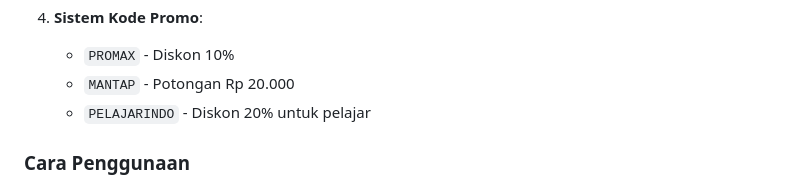
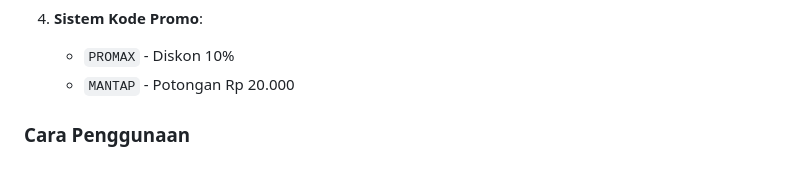
Before and after one commit to Fadia0504/UAS-WEB-FADIA-1124160120, a Markdown page: README.md, the part around the change. Rendered like a GitHub page.

Commit message:
Menghapus 1 Kode Promo

```diff
--- a/README.md
+++ b/README.md
@@ -167,7 +167,6 @@ List fitur yang ditambahkan untuk meningkatkan interaktifitas:
 4. **Sistem Kode Promo**:
    - `PROMAX` - Diskon 10%
    - `MANTAP` - Potongan Rp 20.000
-   - `PELAJARINDO` - Diskon 20% untuk pelajar
 
 ### Cara Penggunaan
 
```
